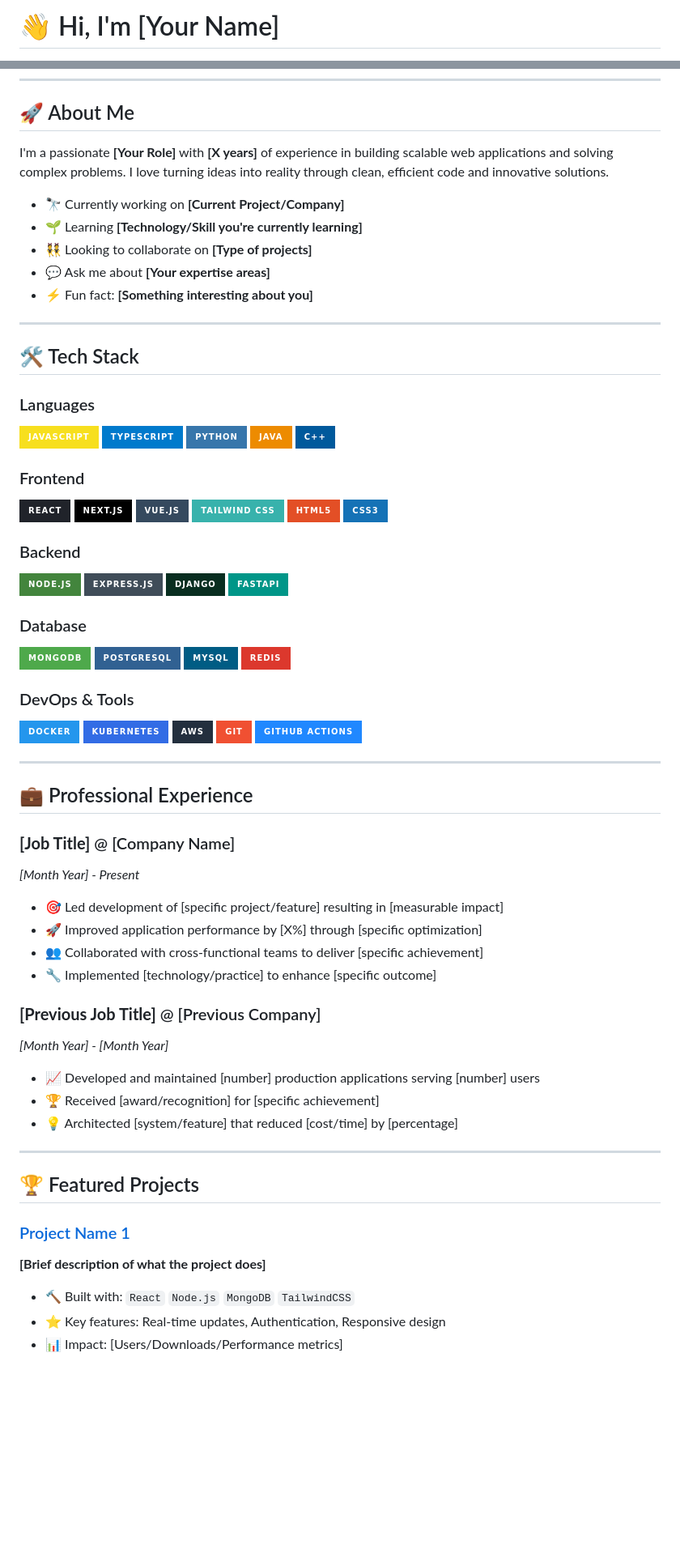
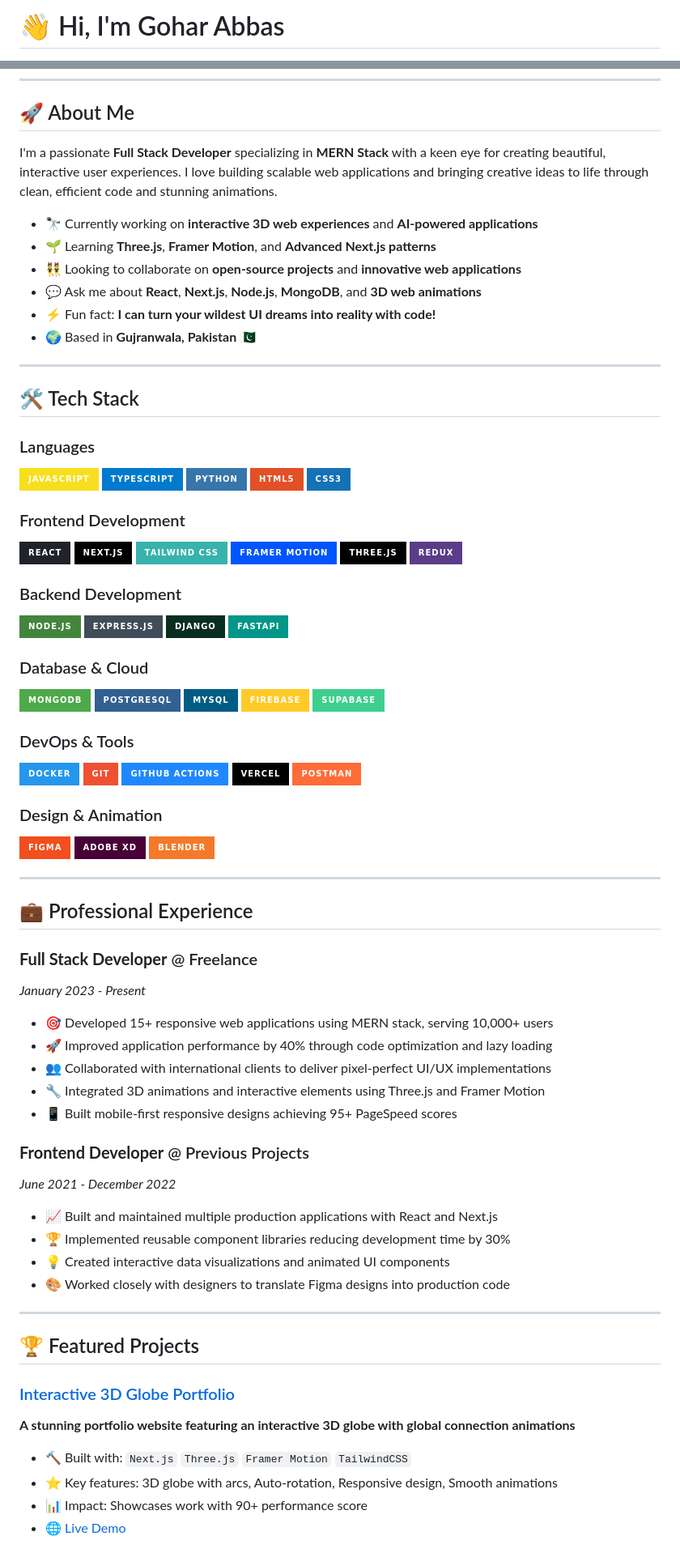
Before and after one commit to GoharAbbas2122804/GoharAbbas2122804, a Markdown page: README.md, 2 parts joined by grey strips. Shown at 81% size. Rendered like a GitHub page; badges without logos; blank space fills up the shorter version.

Commit message:
Revise README with updated profile and projects
Updated README.md with personal information, project details, and technology stack.

```diff
--- a/README.md
+++ b/README.md
@@ -1,4 +1,4 @@
-# 👋 Hi, I'm [Your Name]
+# 👋 Hi, I'm Gohar Abbas
 
 <div align="center">
 
@@ -15,13 +19,14 @@
 
 ## 🚀 About Me
 
-I'm a passionate **[Your Role]** with **[X years]** of experience in building scalable web applications and solving complex problems. I love turning ideas into reality through clean, efficient code and innovative solutions.
+I'm a passionate **Full Stack Developer** specializing in **MERN Stack** with a keen eye for creating beautiful, interactive user experiences. I love building scalable web applications and bringing creative ideas to life through clean, efficient code and stunning animations.
 
-- 🔭 Currently working on **[Current Project/Company]**
-- 🌱 Learning **[Technology/Skill you're currently learning]**
-- 👯 Looking to collaborate on **[Type of projects]**
-- 💬 Ask me about **[Your expertise areas]**
-- ⚡ Fun fact: **[Something interesting about you]**
+- 🔭 Currently working on **interactive 3D web experiences** and **AI-powered applications**
+- 🌱 Learning **Three.js**, **Framer Motion**, and **Advanced Next.js patterns**
+- 👯 Looking to collaborate on **open-source projects** and **innovative web applications**
+- 💬 Ask me about **React**, **Next.js**, **Node.js**, **MongoDB**, and **3D web animations**
+- ⚡ Fun fact: **I can turn your wildest UI dreams into reality with code!**
+- 🌍 Based in **Gujranwala, Pakistan** 🇵🇰
 
 ---
 
@@ -31,60 +36,69 @@ I'm a passionate **[Your Role]** with **[X years]** of experience in building sc
 ![JavaScript](https://img.shields.io/badge/JavaScript-F7DF1E?style=for-the-badge&logo=javascript&logoColor=black)
 ![TypeScript](https://img.shields.io/badge/TypeScript-007ACC?style=for-the-badge&logo=typescript&logoColor=white)
 ![Python](https://img.shields.io/badge/Python-3776AB?style=for-the-badge&logo=python&logoColor=white)
-![Java](https://img.shields.io/badge/Java-ED8B00?style=for-the-badge&logo=openjdk&logoColor=white)
-![C++](https://img.shields.io/badge/C++-00599C?style=for-the-badge&logo=cplusplus&logoColor=white)
-
-### Frontend
-![React](https://img.shields.io/badge/React-20232A?style=for-the-badge&logo=react&logoColor=61DAFB)
-![Next.js](https://img.shields.io/badge/Next.js-000000?style=for-the-badge&logo=nextdotjs&logoColor=white)
-![Vue.js](https://img.shields.io/badge/Vue.js-35495E?style=for-the-badge&logo=vuedotjs&logoColor=4FC08D)
-![TailwindCSS](https://img.shields.io/badge/Tailwind_CSS-38B2AC?style=for-the-badge&logo=tailwind-css&logoColor=white)
 ![HTML5](https://img.shields.io/badge/HTML5-E34F26?style=for-the-badge&logo=html5&logoColor=white)
 ![CSS3](https://img.shields.io/badge/CSS3-1572B6?style=for-the-badge&logo=css3&logoColor=white)
 
-### Backend
+### Frontend Development
+![React](https://img.shields.io/badge/React-20232A?style=for-the-badge&logo=react&logoColor=61DAFB)
+![Next.js](https://img.shields.io/badge/Next.js-000000?style=for-the-badge&logo=nextdotjs&logoColor=white)
+![TailwindCSS](https://img.shields.io/badge/Tailwind_CSS-38B2AC?style=for-the-badge&logo=tailwind-css&logoColor=white)
+![Framer](https://img.shields.io/badge/Framer_Motion-0055FF?style=for-the-badge&logo=framer&logoColor=white)
+![Three.js](https://img.shields.io/badge/Three.js-000000?style=for-the-badge&logo=three.js&logoColor=white)
+![Redux](https://img.shields.io/badge/Redux-593D88?style=for-the-badge&logo=redux&logoColor=white)
+
+### Backend Development
 ![Node.js](https://img.shields.io/badge/Node.js-43853D?style=for-the-badge&logo=nodedotjs&logoColor=white)
 ![Express.js](https://img.shields.io/badge/Express.js-404D59?style=for-the-badge&logo=express&logoColor=white)
 ![Django](https://img.shields.io/badge/Django-092E20?style=for-the-badge&logo=django&logoColor=white)
 ![FastAPI](https://img.shields.io/badge/FastAPI-009688?style=for-the-badge&logo=fastapi&logoColor=white)
 
-### Database
+### Database & Cloud
 ![MongoDB](https://img.shields.io/badge/MongoDB-4EA94B?style=for-the-badge&logo=mongodb&logoColor=white)
 ![PostgreSQL](https://img.shields.io/badge/PostgreSQL-316192?style=for-the-badge&logo=postgresql&logoColor=white)
 ![MySQL](https://img.shields.io/badge/MySQL-005C84?style=for-the-badge&logo=mysql&logoColor=white)
-![Redis](https://img.shields.io/badge/Redis-DC382D?style=for-the-badge&logo=redis&logoColor=white)
+![Firebase](https://img.shields.io/badge/Firebase-FFCA28?style=for-the-badge&logo=firebase&logoColor=black)
+![Supabase](https://img.shields.io/badge/Supabase-3ECF8E?style=for-the-badge&logo=supabase&logoColor=white)
 
 ### DevOps & Tools
 ![Docker](https://img.shields.io/badge/Docker-2496ED?style=for-the-badge&logo=docker&logoColor=white)
-![Kubernetes](https://img.shields.io/badge/Kubernetes-326CE5?style=for-the-badge&logo=kubernetes&logoColor=white)
-![AWS](https://img.shields.io/badge/AWS-232F3E?style=for-the-badge&logo=amazonaws&logoColor=white)
 ![Git](https://img.shields.io/badge/Git-F05032?style=for-the-badge&logo=git&logoColor=white)
 ![GitHub Actions](https://img.shields.io/badge/GitHub_Actions-2088FF?style=for-the-badge&logo=github-actions&logoColor=white)
+![Vercel](https://img.shields.io/badge/Vercel-000000?style=for-the-badge&logo=vercel&logoColor=white)
+![Postman](https://img.shields.io/badge/Postman-FF6C37?style=for-the-badge&logo=postman&logoColor=white)
+
+### Design & Animation
+![Figma](https://img.shields.io/badge/Figma-F24E1E?style=for-the-badge&logo=figma&logoColor=white)
+![Adobe XD](https://img.shields.io/badge/Adobe%20XD-470137?style=for-the-badge&logo=Adobe%20XD&logoColor=white)
+![Blender](https://img.shields.io/badge/Blender-F5792A?style=for-the-badge&logo=blender&logoColor=white)
 
 ---
 
 ## 💼 Professional Experience
 
-### **[Job Title]** @ [Company Name]
-*[Month Year] - Present*
-- 🎯 Led development of [specific project/feature] resulting in [measurable impact]
-- 🚀 Improved application performance by [X%] through [specific optimization]
-- 👥 Collaborated with cross-functional teams to deliver [specific achievement]
-- 🔧 Implemented [technology/practice] to enhance [specific outcome]
+### **Full Stack Developer** @ Freelance
+*January 2023 - Present*
+- 🎯 Developed 15+ responsive web applications using MERN stack, serving 10,000+ users
+- 🚀 Improved application performance by 40% through code optimization and lazy loading
+- 👥 Collaborated with international clients to deliver pixel-perfect UI/UX implementations
+- 🔧 Integrated 3D animations and interactive elements using Three.js and Framer Motion
+- 📱 Built mobile-first responsive designs achieving 95+ PageSpeed scores
 
-### **[Previous Job Title]** @ [Previous Company]
-*[Month Year] - [Month Year]*
-- 📈 Developed and maintained [number] production applications serving [number] users
-- 🏆 Received [award/recognition] for [specific achievement]
-- 💡 Architected [system/feature] that reduced [cost/time] by [percentage]
+### **Frontend Developer** @ Previous Projects
+*June 2021 - December 2022*
+- 📈 Built and maintained multiple production applications with React and Next.js
+- 🏆 Implemented reusable component libraries reducing development time by 30%
+- 💡 Created interactive data visualizations and animated UI components
+- 🎨 Worked closely with designers to translate Figma designs into production code
 
 ---
 
 ## 🏆 Featured Projects
 
-### [Project Name 1](https://github.com/yourusername/project1)
-**[Brief description of what the project does]**
-- 🔨 Built with: `React` `Node.js` `MongoDB` `TailwindCSS`
-- ⭐ Key features: Real-time updates, Authentication, Responsive design
-- 📊 Impact: [Users/Downloads/Performance metrics]
+### [Interactive 3D Globe Portfolio](https://github.com/GoharAbbas/3d-globe-portfolio)
+**A stunning portfolio website featuring an interactive 3D globe with global connection animations**
+- 🔨 Built with: `Next.js` `Three.js` `Framer Motion` `TailwindCSS`
+- ⭐ Key features: 3D globe with arcs, Auto-rotation, Responsive design, Smooth animations
+- 📊 Impact: Showcases work with 90+ performance score
+- 🌐 [Live Demo](https://yourportfolio.com)
 
```
Also changed, not shown: other parts of README.md (+123 -40 lines).
